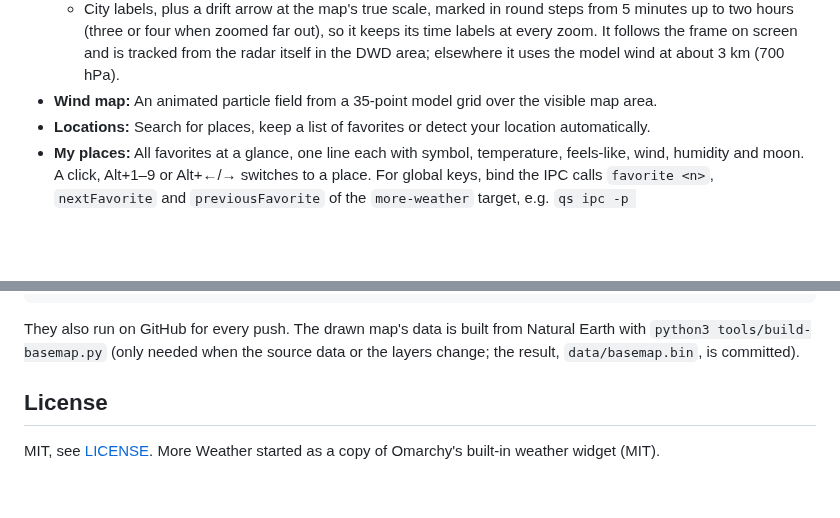
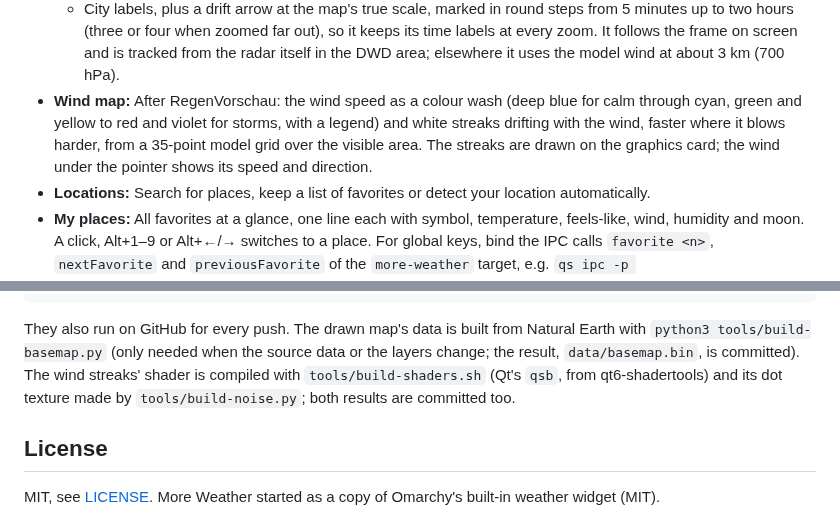
Before and after one commit to T-The-Coder/more-weather, a Markdown page: README.md, 2 parts joined by grey strips. Drawn GitHub-style; blank space fills up the shorter version.

```diff
--- a/README.md
+++ b/README.md
@@ -63,8 +63,11 @@ window.
     5 minutes up to two hours (three or four when zoomed far out), so it keeps its time
     labels at every zoom. It follows the frame on screen and is tracked from the radar itself in the
     DWD area; elsewhere it uses the model wind at about 3 km (700 hPa).
-- **Wind map:** An animated particle field from a 35-point model grid over the
-  visible map area.
+- **Wind map:** After RegenVorschau: the wind speed as a colour wash (deep blue for calm
+  through cyan, green and yellow to red and violet for storms, with a legend) and white
+  streaks drifting with the wind, faster where it blows harder, from a 35-point model
+  grid over the visible area. The streaks are drawn on the graphics card; the wind under
+  the pointer shows its speed and direction.
 - **Locations:** Search for places, keep a list of favorites or detect your location
   automatically.
 - **My places:** All favorites at a glance, one line each with symbol, temperature,
@@ -226,6 +229,9 @@ tests/qml-syntax.sh    # every QML file parses (qmllint)
 They also run on GitHub for every push. The drawn map's data is built from
 Natural Earth with `python3 tools/build-basemap.py` (only needed when the
 source data or the layers change; the result, `data/basemap.bin`, is committed).
+The wind streaks' shader is compiled with `tools/build-shaders.sh` (Qt's `qsb`,
+from qt6-shadertools) and its dot texture made by `tools/build-noise.py`; both
+results are committed too.
 
 ## License
 
```
Also changed, not shown: CHANGELOG.md (+12 -0 lines), data/wind-dots.png (added), 10 other files.
